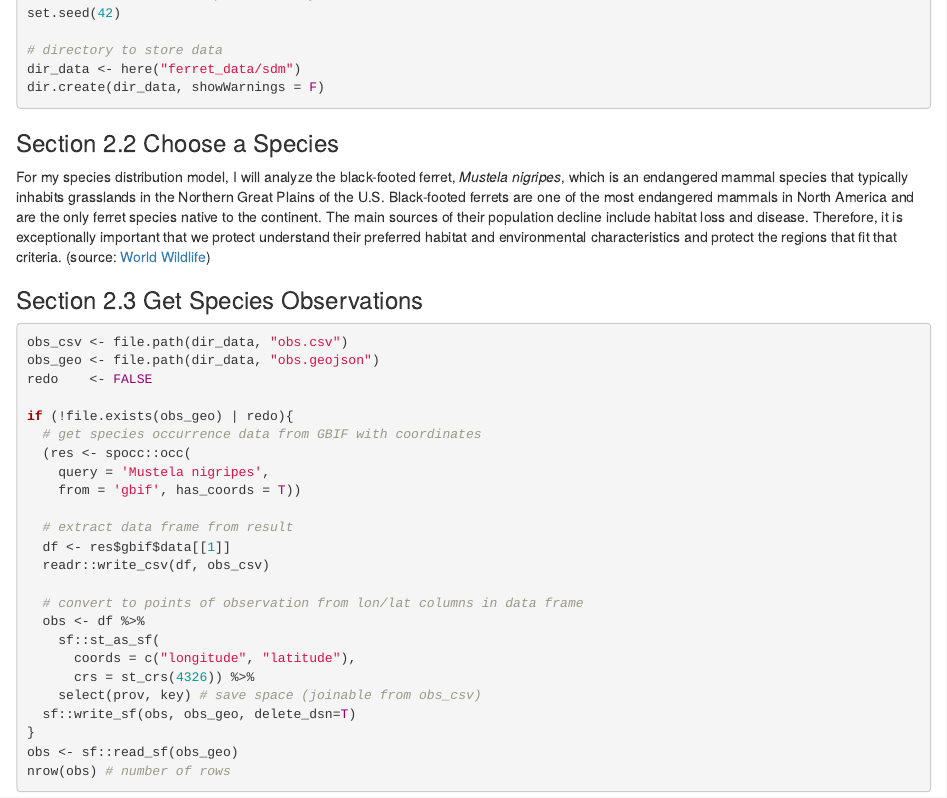
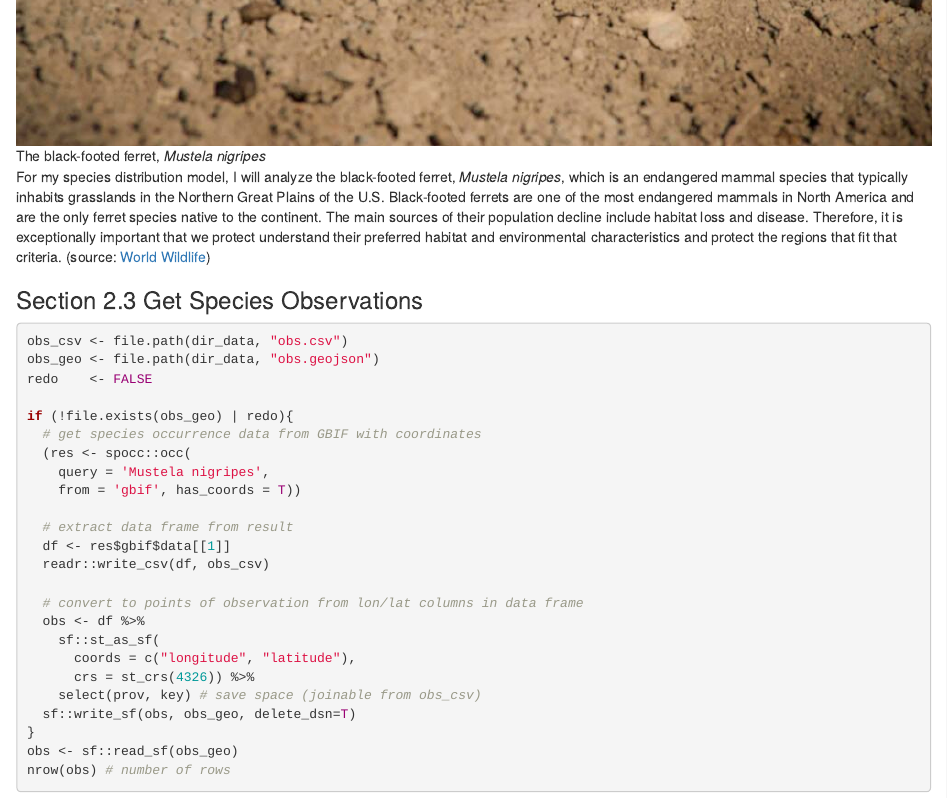
Before and after one commit to julietcohen/EDS232_lab1, an R Markdown document (lab1_ferret.Rmd): the page in a window 1100 px wide, from 460 px down before the commit and from 1020 px down after it. Rendered offline with R 4.5, knitr and Pandoc, with nearby package versions; some code elsewhere in the file could not run offline.

Commit message:
added photo

````diff
--- a/lab1_ferret.Rmd
+++ b/lab1_ferret.Rmd
@@ -33,6 +33,8 @@ dir.create(dir_data, showWarnings = F)
 ```
 
 ### Section 2.2 Choose a Species
+
+![The black-footed ferret, *Mustela nigripes*](ferret.jpeg)
 
 For my species distribution model, I will analyze the black-footed ferret, *Mustela nigripes*, which is an endangered mammal species that typically inhabits grasslands in the Northern Great Plains of the U.S. Black-footed ferrets are one of the most endangered mammals in North America and are the only ferret species native to the continent. The main sources of their population decline include habitat loss and disease. Therefore, it is exceptionally important that we protect understand their preferred habitat and environmental characteristics and protect the regions that fit that criteria. (source: [World Wildlife](https://www.worldwildlife.org/species/black-footed-ferret))
 
````
Also changed, not shown: lab1_ferret.html.
